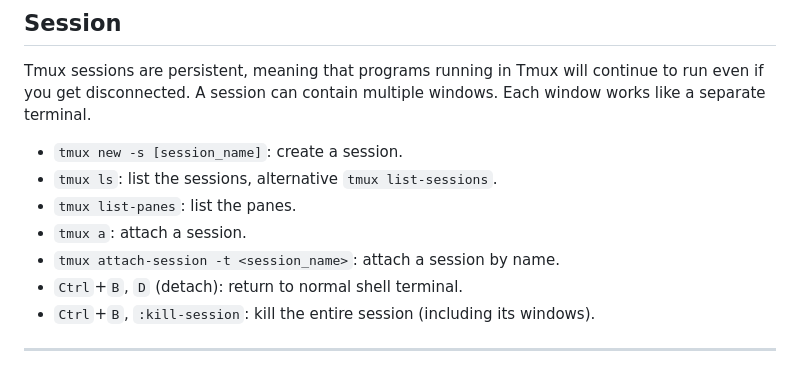
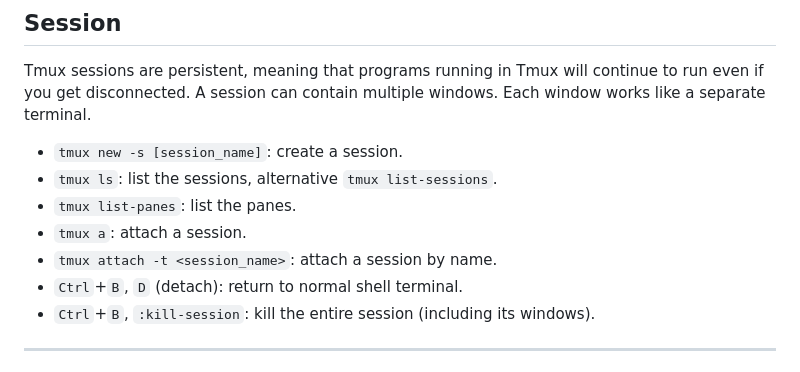
Before and after one commit to PeizhiYan/LinuxCookbook, a Markdown page: content/tmux.md, the part around the change. GitHub-like rendering.

Commit message:
Update tmux attach command for consistency

````diff
--- a/content/tmux.md
+++ b/content/tmux.md
@@ -14,7 +14,7 @@ A session can contain multiple windows. Each window works like a separate termin
 - ```tmux ls```: list the sessions, alternative ```tmux list-sessions```.
 - ```tmux list-panes```: list the panes.
 - ```tmux a```: attach a session.
-- ```tmux attach-session -t <session_name>```: attach a session by name.
+- ```tmux attach -t <session_name>```: attach a session by name.
 - ```Ctrl```+```B```, ```D``` (detach): return to normal shell terminal.
 - ```Ctrl```+```B```, ```:kill-session```: kill the entire session (including its windows).
 
````
